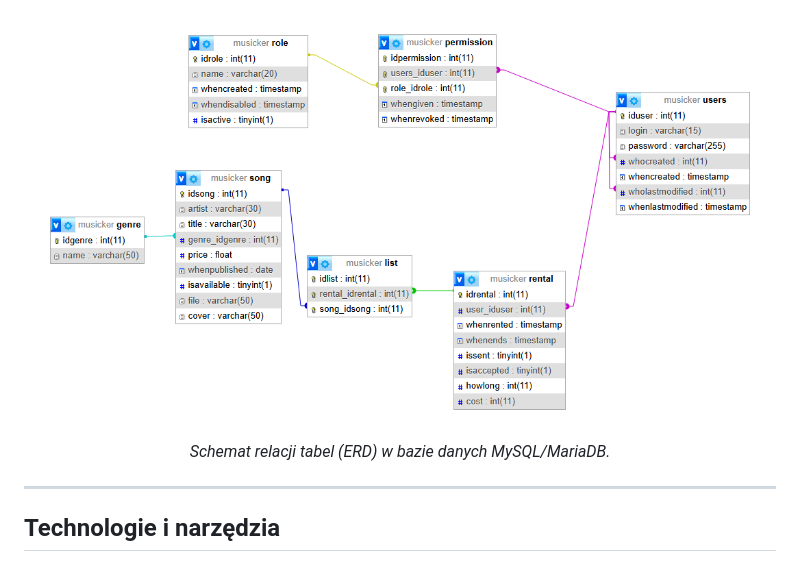
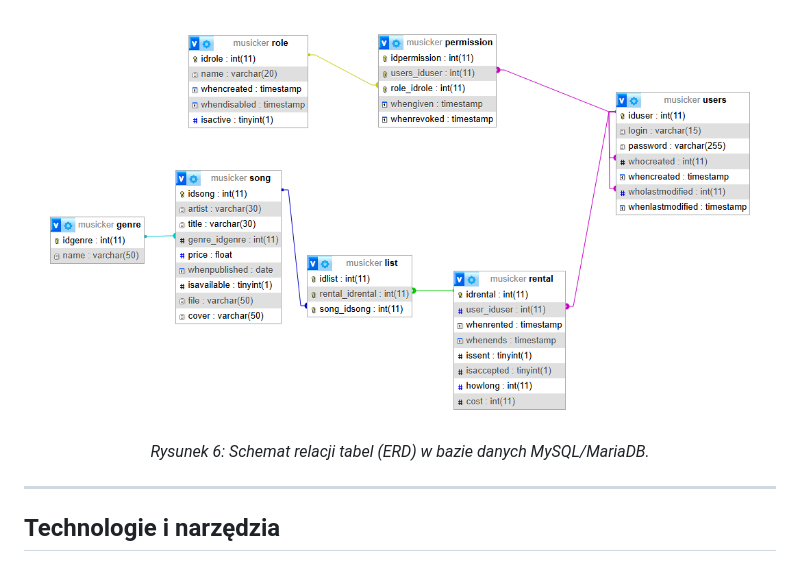
Before and after one commit to AdiKungen/Projekt_PBAW_Budny_Adrian_PAW3, a Markdown page: README.md, the part around the change. Rendered like a GitHub page.

```diff
--- a/README.md
+++ b/README.md
@@ -77,7 +77,7 @@ Projekt wykorzystuje relacyjną strukturę danych zapewniającą pełną integra
 <p align="center">
   <img src="docs/screenshots/database.png" alt="Schemat relacji bazy danych">
   <br>
-  <em>Schemat relacji tabel (ERD) w bazie danych MySQL/MariaDB.</em>
+  <em>Rysunek 6: Schemat relacji tabel (ERD) w bazie danych MySQL/MariaDB.</em>
 </p>
 
 ---
```
